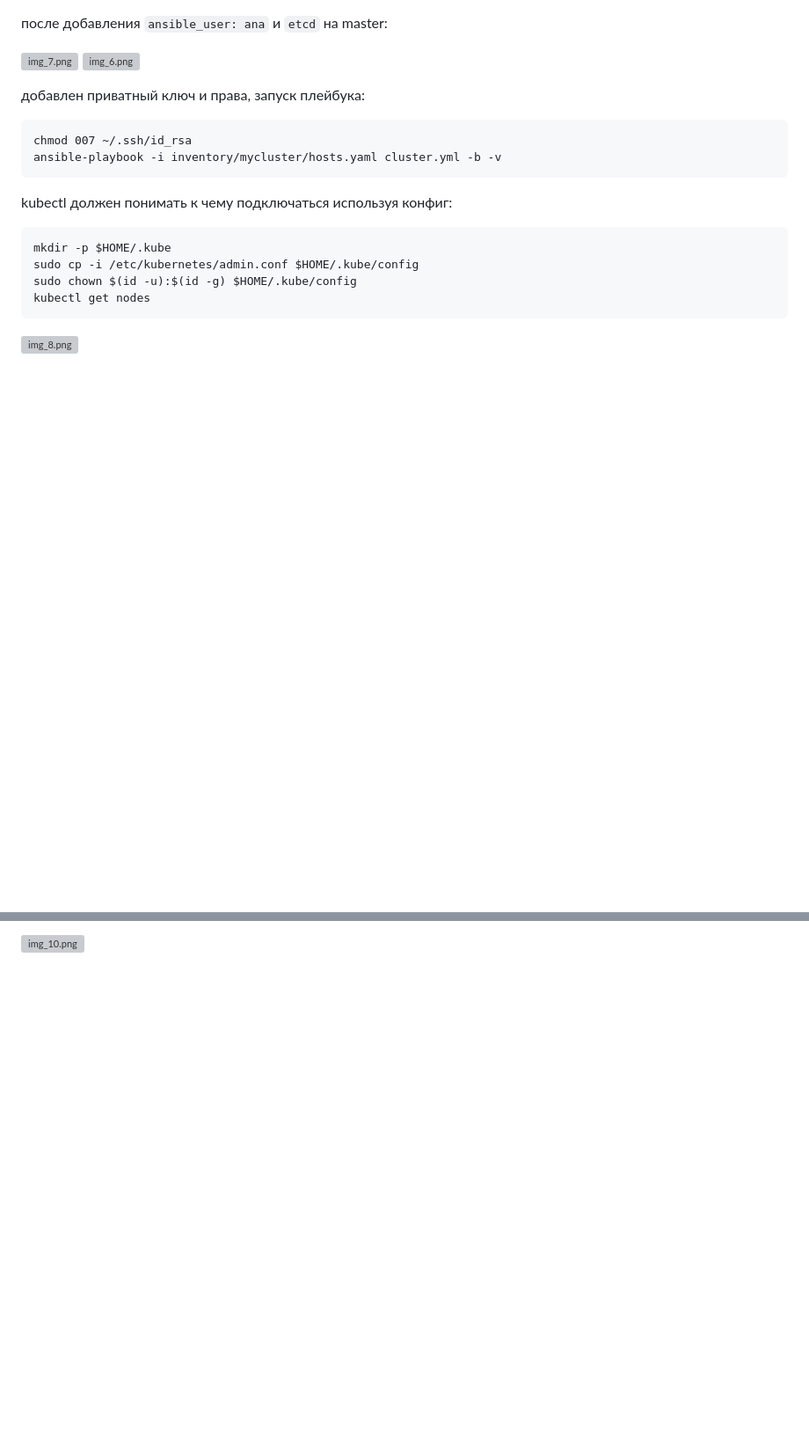
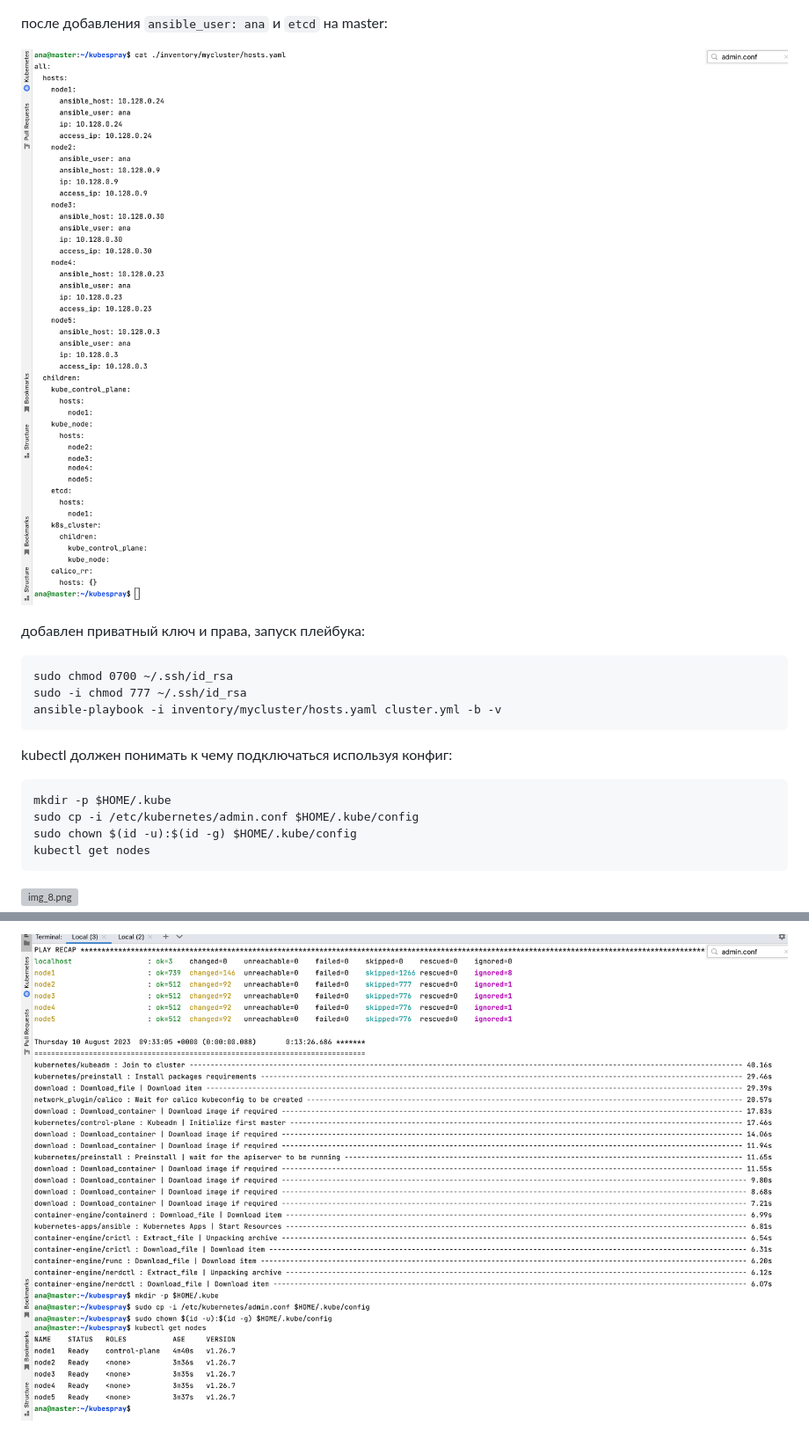
Before and after one commit to ana17519/devops-netology, a Markdown page: module_kubernetes_and_cloud_servers/Network Security in Kubernetes/README_kubernetes_install.md, 2 parts joined by grey strips. Shown: that part at 88% size. Rendered like a GitHub page; pictures changed too: images/img425.png (added), images/img426.png (added), images/img427.png (added); blank space fills up the shorter version; grey boxes are pictures that could not be loaded.

Commit message:
Домашнее задание к занятию «Установка Kubernetes»

````diff
--- a/module_kubernetes_and_cloud_servers/Network Security in Kubernetes/README_kubernetes_install.md
+++ b/module_kubernetes_and_cloud_servers/Network Security in Kubernetes/README_kubernetes_install.md
@@ -37,12 +33,13 @@
 после добавления `ansible_user: ana` и `etcd` на master:
 
-![img_7.png](../../images/img416.png)
-![img_6.png](../../images/img415.png)
+![img_2.png](../../images/img427.png)
+![img_3.png](../../images/img428.png)
 
 добавлен приватный ключ и права, запуск плейбука:
 
 ```
-chmod 007 ~/.ssh/id_rsa
+sudo chmod 0700 ~/.ssh/id_rsa
+sudo -i chmod 777 ~/.ssh/id_rsa
 ansible-playbook -i inventory/mycluster/hosts.yaml cluster.yml -b -v
 ```
 
@@ -54,5 +51,6 @@ sudo cp -i /etc/kubernetes/admin.conf $HOME/.kube/config
 sudo chown $(id -u):$(id -g) $HOME/.kube/config
 kubectl get nodes
 ```
+
 ![img_8.png](../../images/img417.png)
 
@@ -60,2 +57,3 @@ kubectl get nodes
 
-![img_10.png](../../images/img419.png)
+![img.png](../../images/img425.png)
+![img_1.png](../../images/img426.png)
````
Also changed, not shown: other parts of module_kubernetes_and_cloud_servers/Network Security in Kubernetes/README_kubernetes_install.md (+2 -7 lines), module_kubernetes_and_cloud_servers/Network Security in Kubernetes/README_kubernetes_network.md (added, +22 -0 lines), images/img429.png (added).
